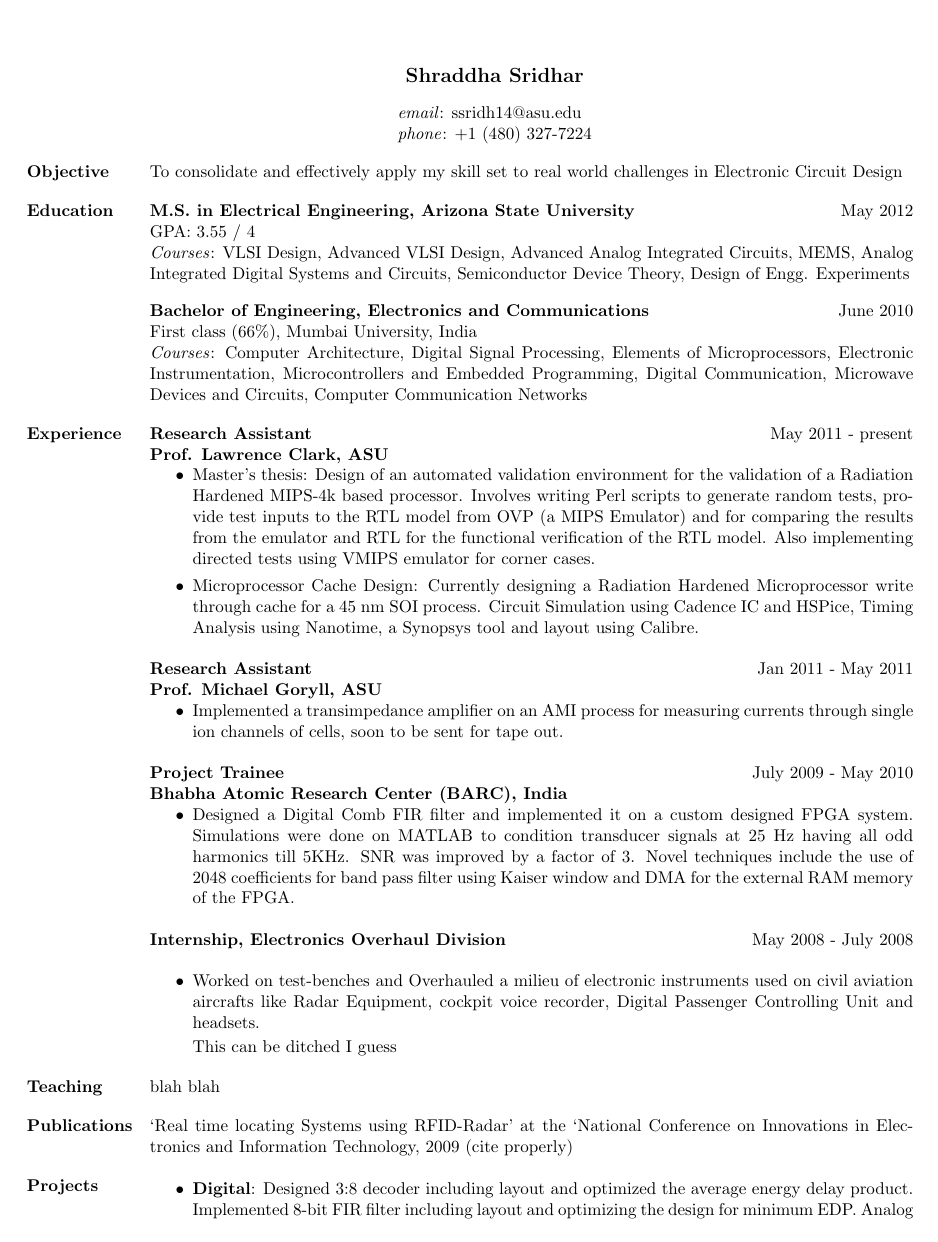
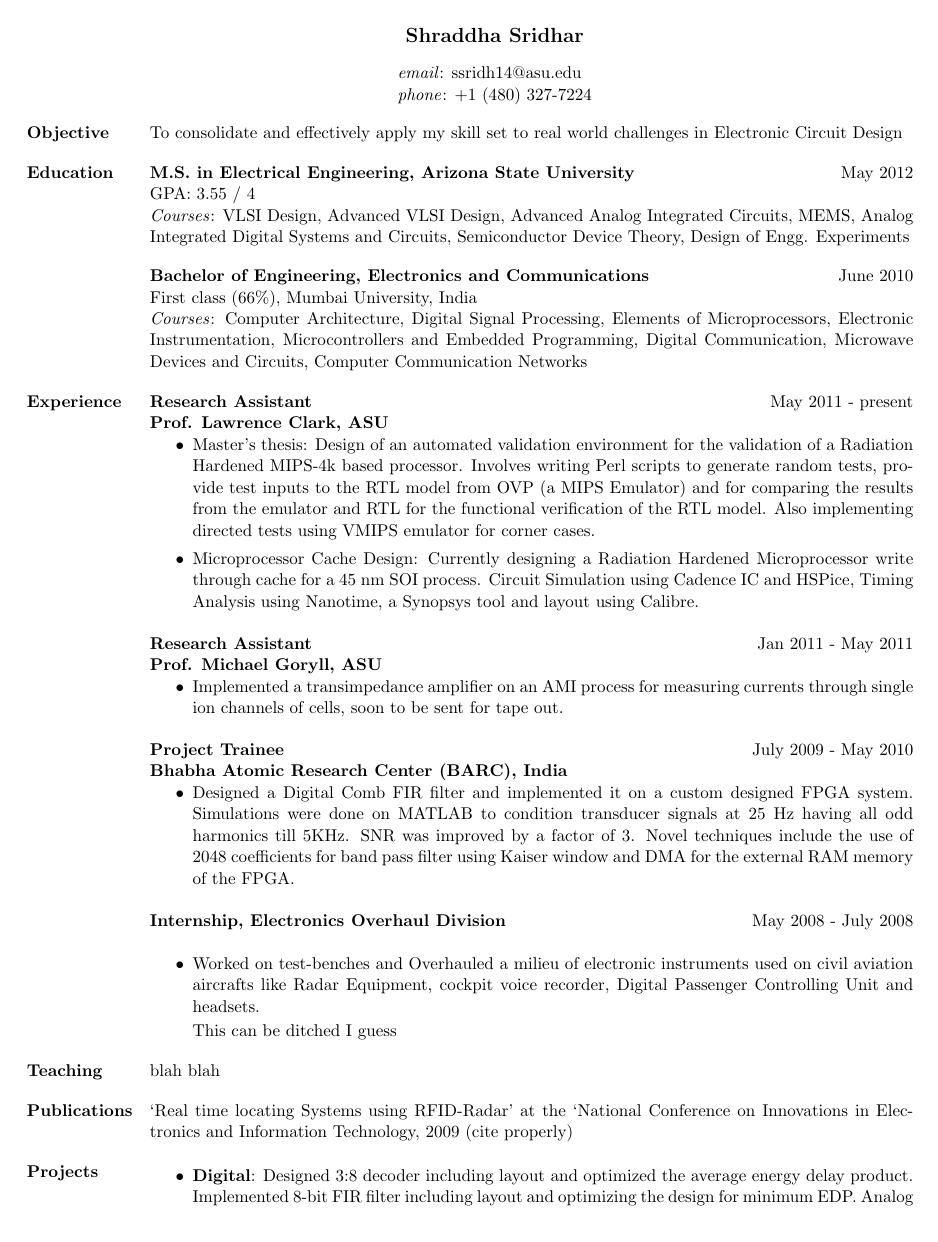
Before and after one commit to shraddha11888/resume, a LaTeX CV (main.tex): page 1 of 2. Compiled offline with pdfLaTeX.

Commit message:
reduced top margin

```diff
--- a/main.tex
+++ b/main.tex
@@ -3,12 +3,14 @@
 \usepackage{verbatim}
 
 \sectionwidth=1in
-\linespread{1.02}
+\linespread{1.05}
 
 %\usepackage{helvetica} % uses helvetica postscript font (download helvetica.sty)
 %\usepackage{newcent}   % uses new century schoolbook postscript font
 
 \begin{document}
+
+\vspace*{-0.5in}
 
 \name{Shraddha Sridhar\\[8pt]} % the \\[12pt] adds a blank line after name
 
```
